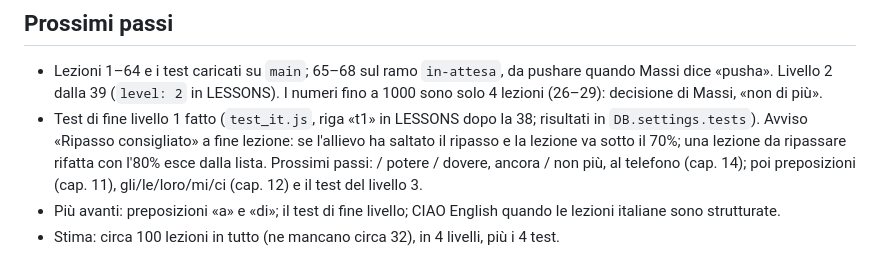
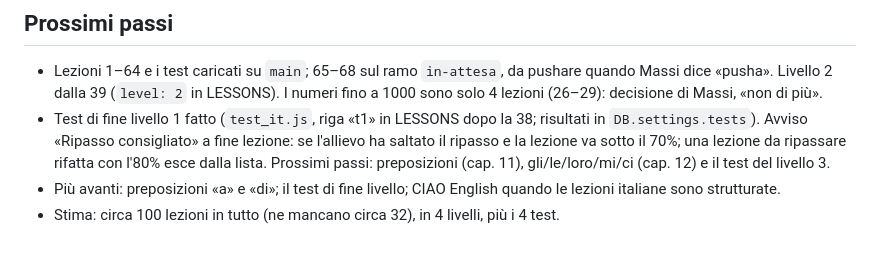
Before and after one commit to Massimiliano1965/Direct-Learning, a Markdown page: docs/ripartenza.md, the part around the change. Rendered like a GitHub page.

Commit message:
Appunti: prossimi passi

```diff
--- a/docs/ripartenza.md
+++ b/docs/ripartenza.md
@@ -44,6 +44,6 @@ Leggi questo file prima di tutto. Poi `docs/percorso.md` (l'ordine delle lezioni
 
 ## Prossimi passi
 - Lezioni 1–64 e i test caricati su `main`; 65–68 sul ramo `in-attesa`, da pushare quando Massi dice «pusha». Livello 2 dalla 39 (`level: 2` in LESSONS). I numeri fino a 1000 sono solo 4 lezioni (26–29): decisione di Massi, «non di più».
-- Test di fine livello 1 fatto (`test_it.js`, riga «t1» in LESSONS dopo la 38; risultati in `DB.settings.tests`). Avviso «Ripasso consigliato» a fine lezione: se l'allievo ha saltato il ripasso e la lezione va sotto il 70%; una lezione da ripassare rifatta con l'80% esce dalla lista. Prossimi passi: / potere / dovere, ancora / non più, al telefono (cap. 14); poi preposizioni (cap. 11), gli/le/loro/mi/ci (cap. 12) e il test del livello 3.
+- Test di fine livello 1 fatto (`test_it.js`, riga «t1» in LESSONS dopo la 38; risultati in `DB.settings.tests`). Avviso «Ripasso consigliato» a fine lezione: se l'allievo ha saltato il ripasso e la lezione va sotto il 70%; una lezione da ripassare rifatta con l'80% esce dalla lista. Prossimi passi: preposizioni (cap. 11), gli/le/loro/mi/ci (cap. 12) e il test del livello 3.
 - Più avanti: preposizioni «a» e «di»; il test di fine livello; CIAO English quando le lezioni italiane sono strutturate.
 - Stima: circa 100 lezioni in tutto (ne mancano circa 32), in 4 livelli, più i 4 test.
```
